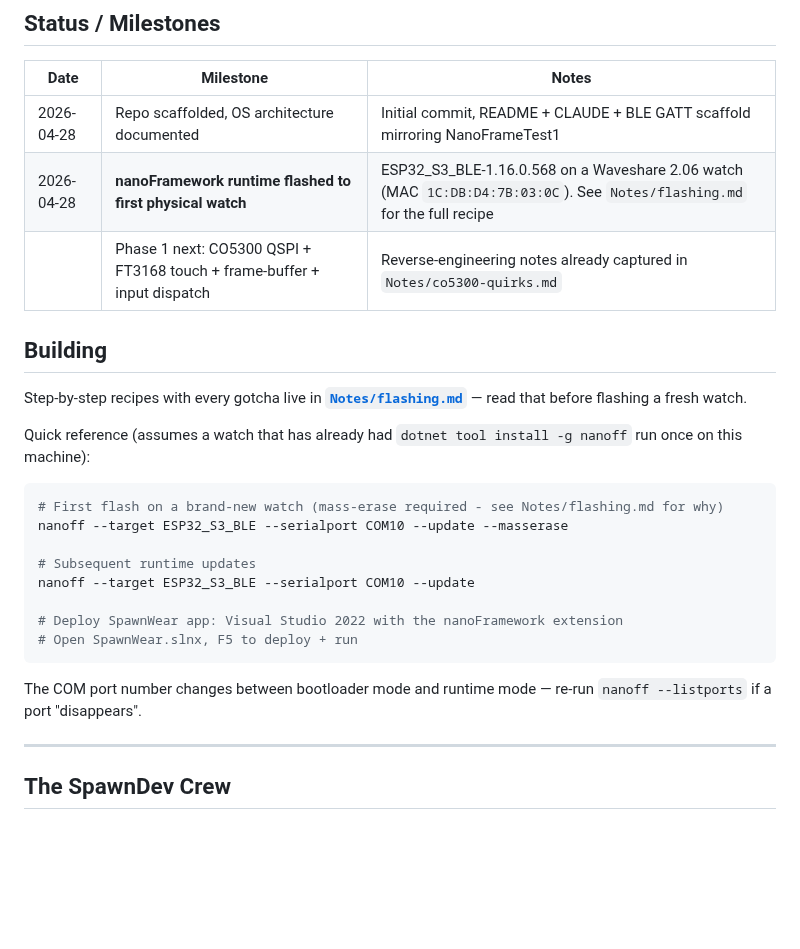
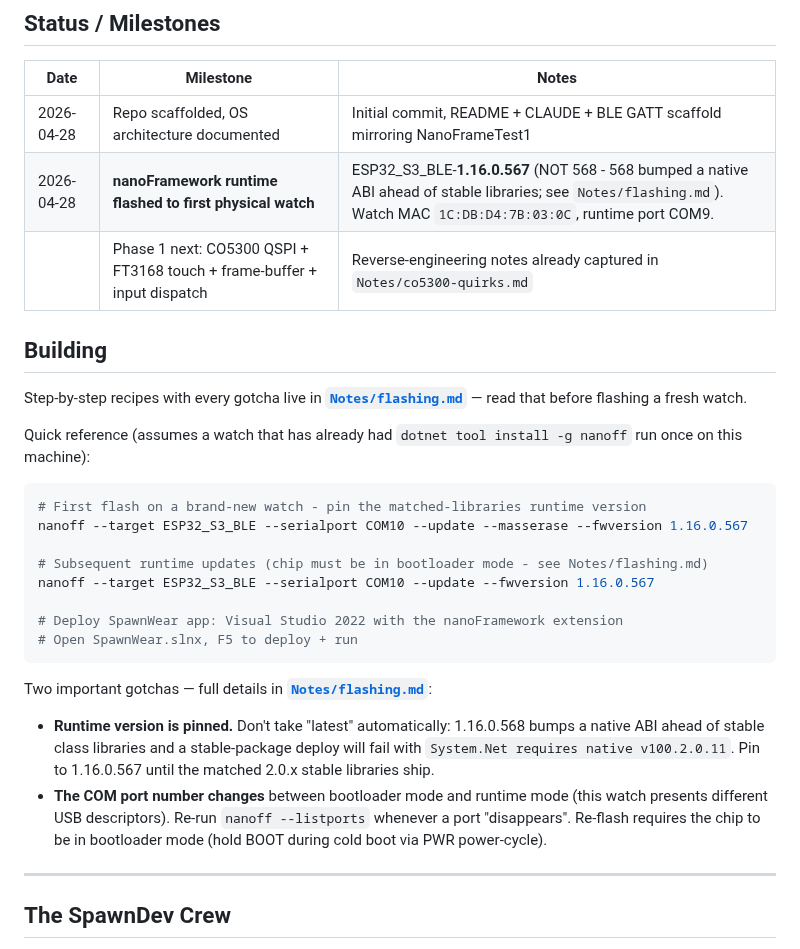
Before and after one commit to LostBeard/SpawnWear, a Markdown page: README.md, the part around the change. GitHub-like rendering; blank space fills up the shorter version.

````diff
--- a/README.md
+++ b/README.md
@@ -341,7 +341,7 @@ These are the realities of running C# on this board today. None of them are bloc
 | Date | Milestone | Notes |
 |---|---|---|
 | 2026-04-28 | Repo scaffolded, OS architecture documented | Initial commit, README + CLAUDE + BLE GATT scaffold mirroring NanoFrameTest1 |
-| 2026-04-28 | **nanoFramework runtime flashed to first physical watch** | ESP32_S3_BLE-1.16.0.568 on a Waveshare 2.06 watch (MAC `1C:DB:D4:7B:03:0C`). See `Notes/flashing.md` for the full recipe |
+| 2026-04-28 | **nanoFramework runtime flashed to first physical watch** | ESP32_S3_BLE-**1.16.0.567** (NOT 568 - 568 bumped a native ABI ahead of stable libraries; see `Notes/flashing.md`). Watch MAC `1C:DB:D4:7B:03:0C`, runtime port COM9. |
 | | Phase 1 next: CO5300 QSPI + FT3168 touch + frame-buffer + input dispatch | Reverse-engineering notes already captured in `Notes/co5300-quirks.md` |
 
 ## Building
@@ -351,17 +351,20 @@ Step-by-step recipes with every gotcha live in **[`Notes/flashing.md`](Notes/fla
 Quick reference (assumes a watch that has already had `dotnet tool install -g nanoff` run once on this machine):
 
 ```bash
-# First flash on a brand-new watch (mass-erase required - see Notes/flashing.md for why)
-nanoff --target ESP32_S3_BLE --serialport COM10 --update --masserase
+# First flash on a brand-new watch - pin the matched-libraries runtime version
+nanoff --target ESP32_S3_BLE --serialport COM10 --update --masserase --fwversion 1.16.0.567
 
-# Subsequent runtime updates
-nanoff --target ESP32_S3_BLE --serialport COM10 --update
+# Subsequent runtime updates (chip must be in bootloader mode - see Notes/flashing.md)
+nanoff --target ESP32_S3_BLE --serialport COM10 --update --fwversion 1.16.0.567
 
 # Deploy SpawnWear app: Visual Studio 2022 with the nanoFramework extension
 # Open SpawnWear.slnx, F5 to deploy + run
 ```
 
-The COM port number changes between bootloader mode and runtime mode — re-run `nanoff --listports` if a port "disappears".
+Two important gotchas — full details in **[`Notes/flashing.md`](Notes/flashing.md)**:
+
+- **Runtime version is pinned.** Don't take "latest" automatically: 1.16.0.568 bumps a native ABI ahead of stable class libraries and a stable-package deploy will fail with `System.Net requires native v100.2.0.11`. Pin to 1.16.0.567 until the matched 2.0.x stable libraries ship.
+- **The COM port number changes** between bootloader mode and runtime mode (this watch presents different USB descriptors). Re-run `nanoff --listports` whenever a port "disappears". Re-flash requires the chip to be in bootloader mode (hold BOOT during cold boot via PWR power-cycle).
 
 ---
 
````
Also changed, not shown: Notes/flashing.md (+43 -9 lines).
